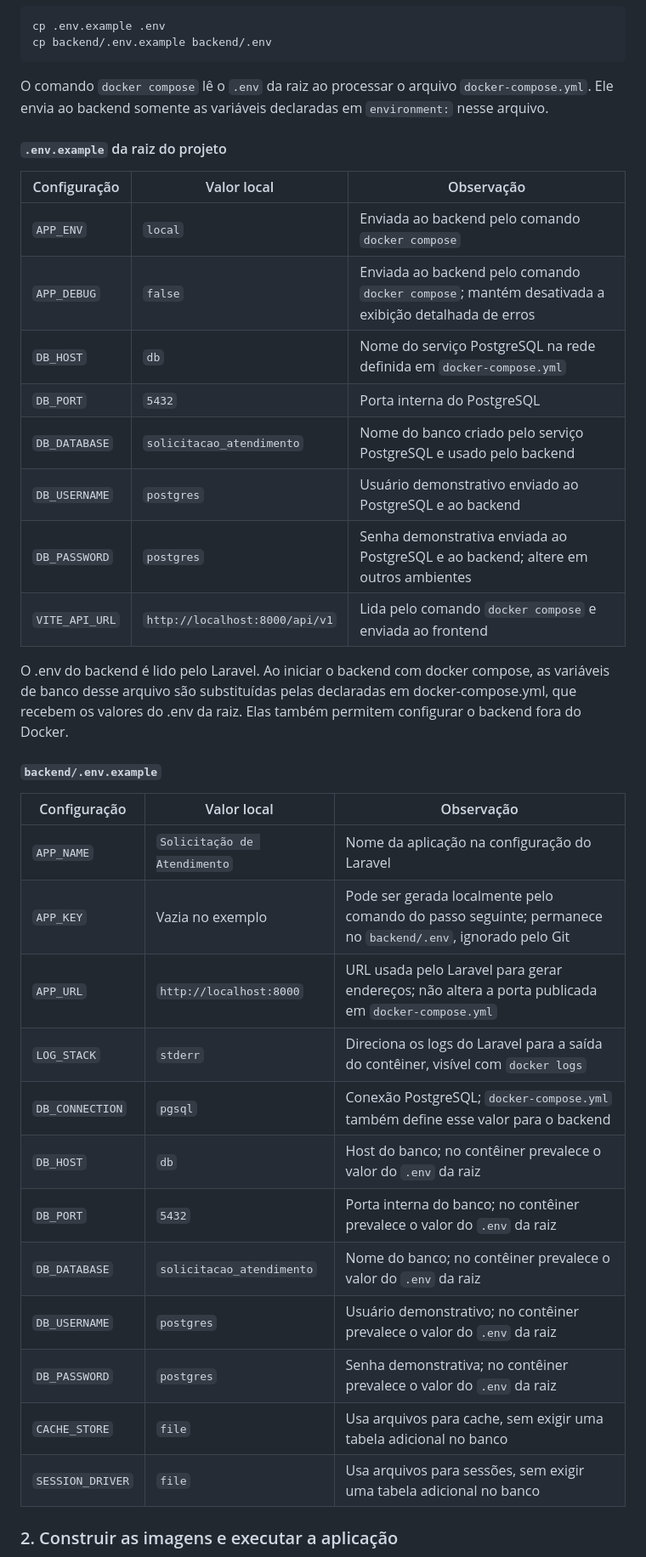
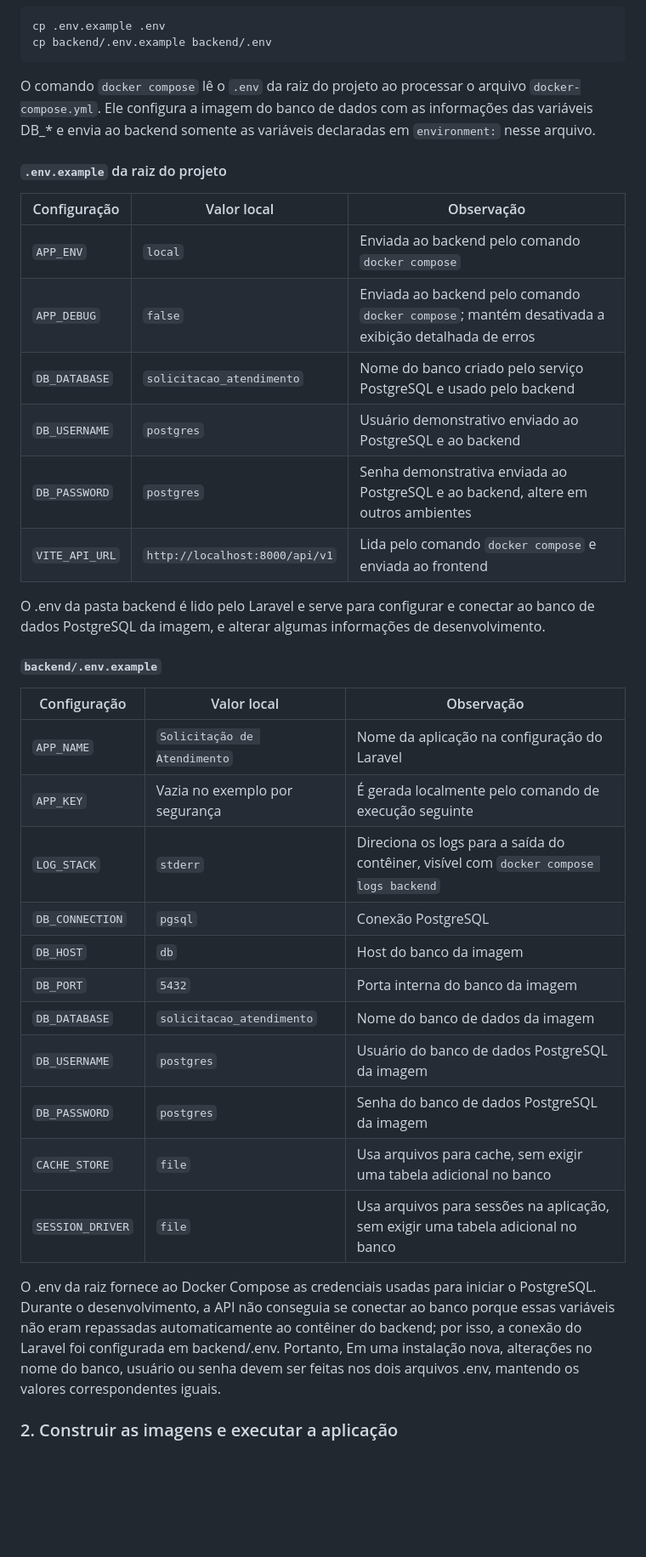
Before and after one commit to fel201/gestao-solicitacao-de-atendimento, a Markdown page: README.md, the part around one of its changes. Shown at 85% size. Drawn GitHub-style; blank space fills up the shorter version.

````diff
--- a/README.md
+++ b/README.md
@@ -54,7 +80,8 @@ cp .env.example .env
 cp backend/.env.example backend/.env
 ```
 
-O comando `docker compose` lê o `.env` da raiz ao processar o arquivo `docker-compose.yml`. Ele envia ao backend somente as variáveis declaradas em `environment:` nesse arquivo.
+
+O comando `docker compose` lê o `.env` da raiz do projeto ao processar o arquivo `docker-compose.yml`. Ele configura a imagem do banco de dados com as informações das variáveis DB_* e envia ao backend somente as variáveis declaradas em `environment:` nesse arquivo.
 
 #### `.env.example` da raiz do projeto
 
@@ -62,31 +89,31 @@ O comando `docker compose` lê o `.env` da raiz ao processar o arquivo `docker-c
 | --- | --- | --- |
 | `APP_ENV` | `local` | Enviada ao backend pelo comando `docker compose` |
 | `APP_DEBUG` | `false` | Enviada ao backend pelo comando `docker compose`; mantém desativada a exibição detalhada de erros |
-| `DB_HOST` | `db` | Nome do serviço PostgreSQL na rede definida em `docker-compose.yml` |
-| `DB_PORT` | `5432` | Porta interna do PostgreSQL |
 | `DB_DATABASE` | `solicitacao_atendimento` | Nome do banco criado pelo serviço PostgreSQL e usado pelo backend |
 | `DB_USERNAME` | `postgres` | Usuário demonstrativo enviado ao PostgreSQL e ao backend |
-| `DB_PASSWORD` | `postgres` | Senha demonstrativa enviada ao PostgreSQL e ao backend; altere em outros ambientes |
+| `DB_PASSWORD` | `postgres` | Senha demonstrativa enviada ao PostgreSQL e ao backend, altere em outros ambientes |
 | `VITE_API_URL` | `http://localhost:8000/api/v1` | Lida pelo comando `docker compose` e enviada ao frontend |
 
-O .env do backend é lido pelo Laravel. Ao iniciar o backend com docker compose, as variáveis de banco desse arquivo são substituídas pelas declaradas em docker-compose.yml, que recebem os valores do .env da raiz. Elas também permitem configurar o backend fora do Docker.
+O .env da pasta backend é lido pelo Laravel e serve para configurar e conectar ao banco de dados PostgreSQL da imagem, e alterar algumas informações de desenvolvimento.
 
 #### `backend/.env.example`
 
 | Configuração | Valor local | Observação |
 | --- | --- | --- |
 | `APP_NAME` | `Solicitação de Atendimento` | Nome da aplicação na configuração do Laravel |
-| `APP_KEY` | Vazia no exemplo | Pode ser gerada localmente pelo comando do passo seguinte; permanece no `backend/.env`, ignorado pelo Git |
-| `APP_URL` | `http://localhost:8000` | URL usada pelo Laravel para gerar endereços; não altera a porta publicada em `docker-compose.yml` |
-| `LOG_STACK` | `stderr` | Direciona os logs do Laravel para a saída do contêiner, visível com `docker logs` |
-| `DB_CONNECTION` | `pgsql` | Conexão PostgreSQL; `docker-compose.yml` também define esse valor para o backend |
-| `DB_HOST` | `db` | Host do banco; no contêiner prevalece o valor do `.env` da raiz |
-| `DB_PORT` | `5432` | Porta interna do banco; no contêiner prevalece o valor do `.env` da raiz |
-| `DB_DATABASE` | `solicitacao_atendimento` | Nome do banco; no contêiner prevalece o valor do `.env` da raiz |
-| `DB_USERNAME` | `postgres` | Usuário demonstrativo; no contêiner prevalece o valor do `.env` da raiz |
-| `DB_PASSWORD` | `postgres` | Senha demonstrativa; no contêiner prevalece o valor do `.env` da raiz |
+| `APP_KEY` | Vazia no exemplo por segurança | É gerada localmente pelo comando de execução seguinte |
+| `LOG_STACK` | `stderr` | Direciona os logs para a saída do contêiner, visível com `docker compose logs backend` |
+| `DB_CONNECTION` | `pgsql` | Conexão PostgreSQL |
+| `DB_HOST` | `db` | Host do banco da imagem |
+| `DB_PORT` | `5432` | Porta interna do banco da imagem |
+| `DB_DATABASE` | `solicitacao_atendimento` | Nome do banco de dados da imagem |
+| `DB_USERNAME` | `postgres` | Usuário do banco de dados PostgreSQL da imagem |
+| `DB_PASSWORD` | `postgres` | Senha do banco de dados PostgreSQL da imagem |
 | `CACHE_STORE` | `file` | Usa arquivos para cache, sem exigir uma tabela adicional no banco |
-| `SESSION_DRIVER` | `file` | Usa arquivos para sessões, sem exigir uma tabela adicional no banco |
+| `SESSION_DRIVER` | `file` | Usa arquivos para sessões na aplicação, sem exigir uma tabela adicional no banco |
+
+O .env da raiz fornece ao Docker Compose as credenciais usadas para iniciar o PostgreSQL. Durante o desenvolvimento, a API não conseguia se conectar ao banco porque essas variáveis não eram repassadas automaticamente ao contêiner do backend; por isso, a conexão do Laravel foi configurada em backend/.env. Portanto, Em uma instalação nova, alterações no nome do banco, usuário ou senha devem ser feitas nos dois arquivos .env, mantendo os valores correspondentes iguais.
+
 
 ### 2. Construir as imagens e executar a aplicação
 
````
Also changed, not shown: other parts of README.md (+72 -31 lines).
